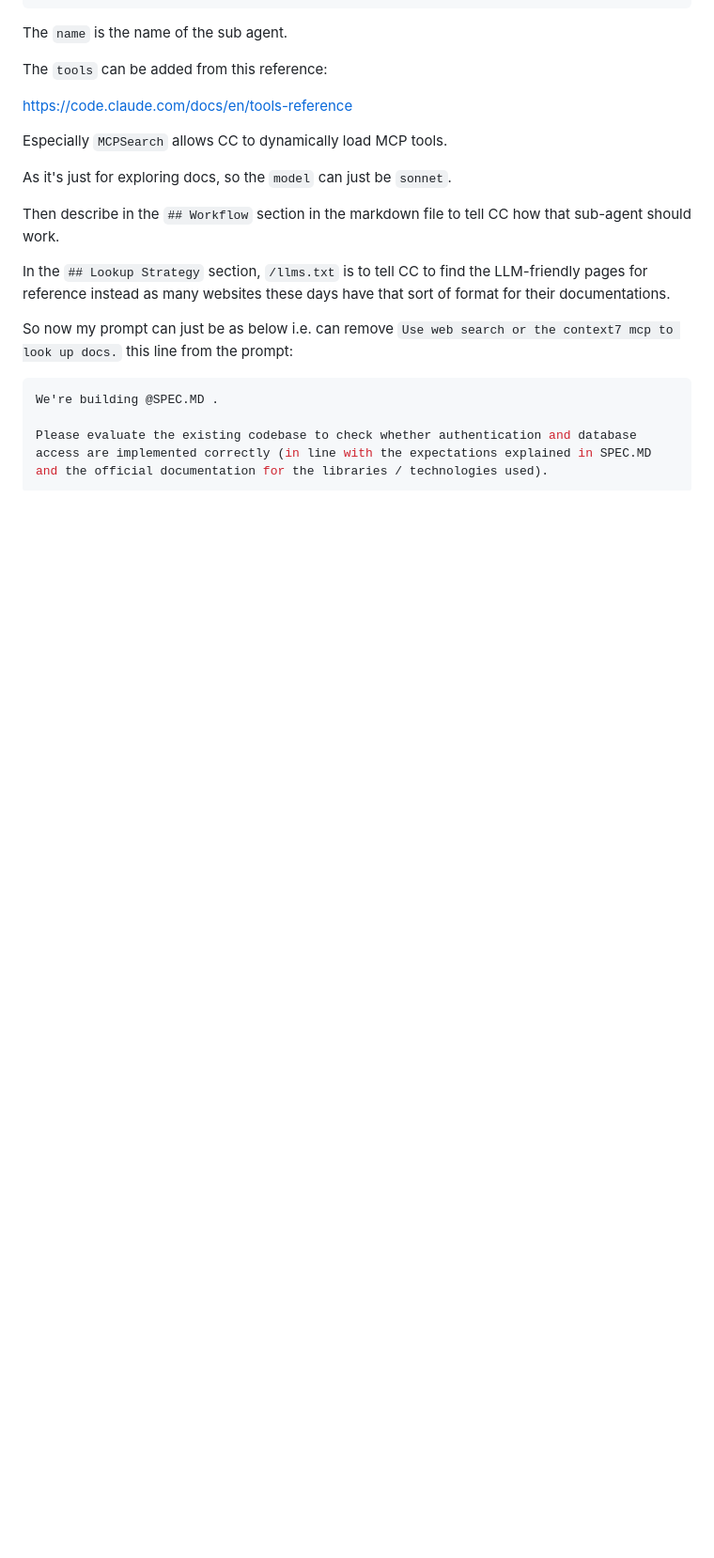
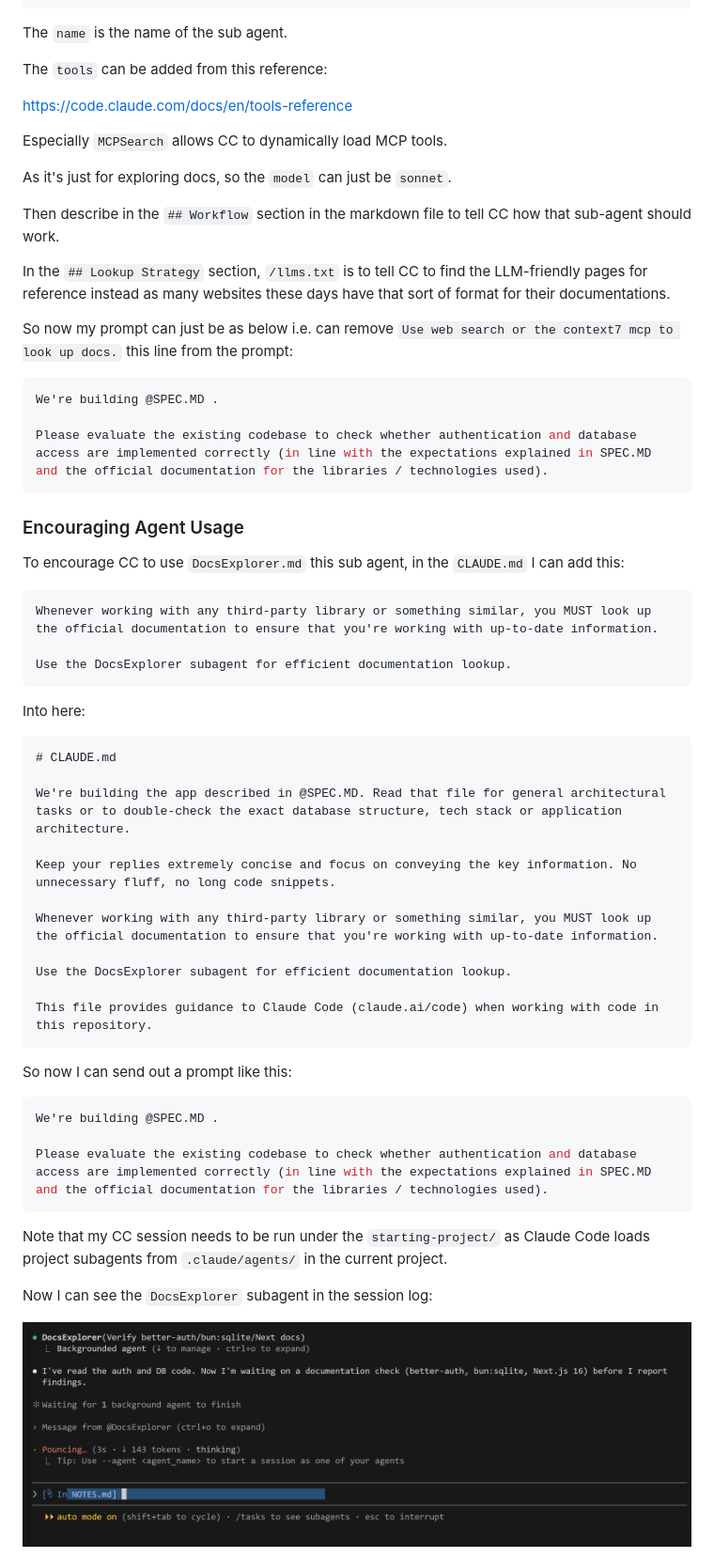
Before and after one commit to ting11222001/Claude-Code-The-Practical-Guide, a Markdown page: NOTES.md, the part around one of its changes. Shown at 94% size. Rendered like a GitHub page; pictures changed too: demo/Screenshot 2026-11-24 224521.png (added); blank space fills up the shorter version.

Commit message:
feat: Encouraging Agent Usage

````diff
--- a/NOTES.md
+++ b/NOTES.md
@@ -1404,3 +1404,44 @@ We're building @SPEC.MD .
 
 Please evaluate the existing codebase to check whether authentication and database access are implemented correctly (in line with the expectations explained in SPEC.MD and the official documentation for the libraries / technologies used).
 ```
+
+### Encouraging Agent Usage
+
+To encourage CC to use `DocsExplorer.md` this sub agent, in the `CLAUDE.md` I can add this:
+
+```markdown
+Whenever working with any third-party library or something similar, you MUST look up the official documentation to ensure that you're working with up-to-date information.
+
+Use the DocsExplorer subagent for efficient documentation lookup.
+```
+
+Into here:
+
+```markdown
+# CLAUDE.md
+
+We're building the app described in @SPEC.MD. Read that file for general architectural tasks or to double-check the exact database structure, tech stack or application architecture.
+
+Keep your replies extremely concise and focus on conveying the key information. No unnecessary fluff, no long code snippets.
+
+Whenever working with any third-party library or something similar, you MUST look up the official documentation to ensure that you're working with up-to-date information.
+
+Use the DocsExplorer subagent for efficient documentation lookup.
+
+This file provides guidance to Claude Code (claude.ai/code) when working with code in this repository.
+```
+
+So now I can send out a prompt like this:
+
+```bash
+We're building @SPEC.MD .
+
+Please evaluate the existing codebase to check whether authentication and database access are implemented correctly (in line with the expectations explained in SPEC.MD and the official documentation for the libraries / technologies used).
+```
+
+Note that my CC session needs to be run under the `starting-project/` as Claude Code loads project subagents from `.claude/agents/` in the current project.
+
+Now I can see the `DocsExplorer` subagent in the session log:
+
+![Pic27](/demo/Screenshot%202026-11-24%20224521.png)
+
````
Also changed, not shown: other parts of NOTES.md (+55 -0 lines), starting-project/CLAUDE.md (+4 -0 lines).
